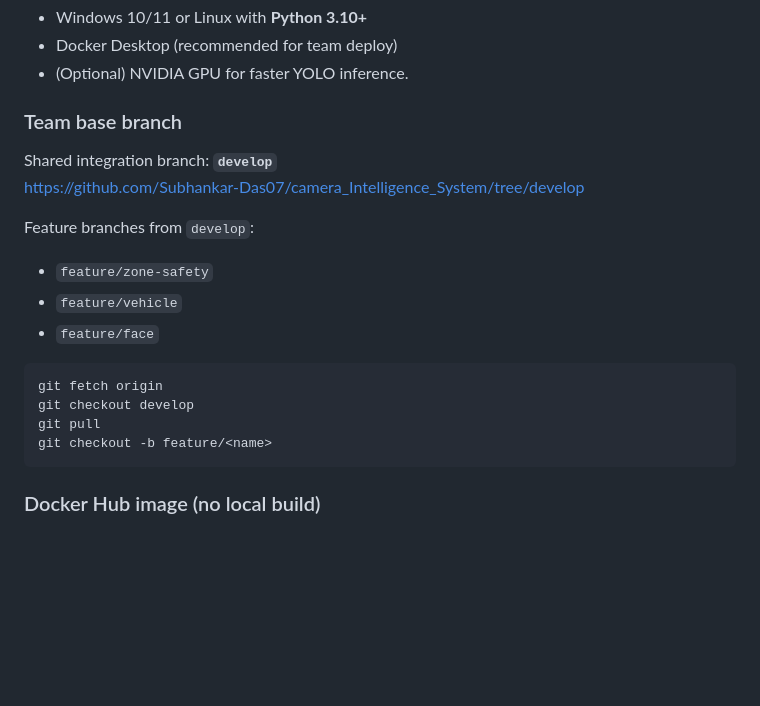
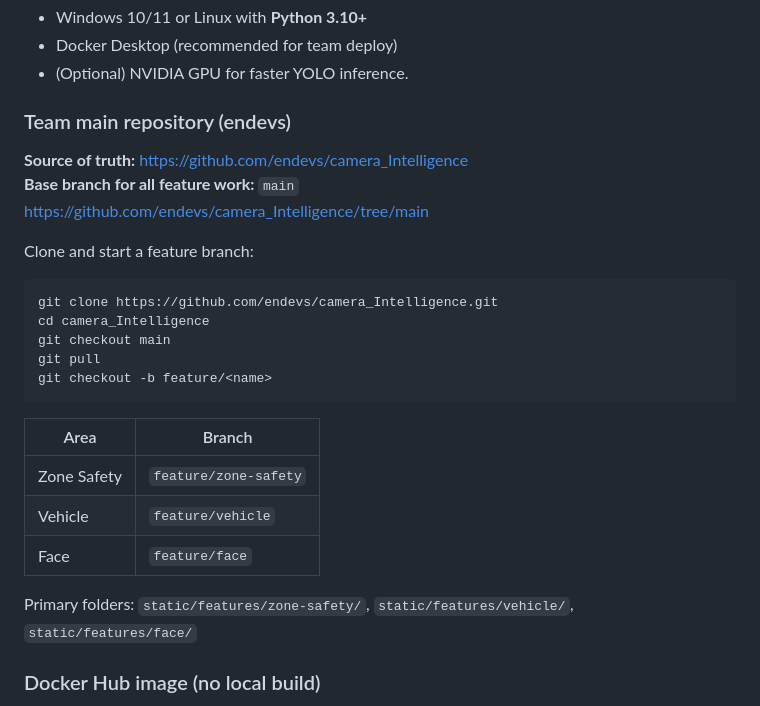
Before and after one commit to Subhankar-Das07/camera_Intelligence_System, a Markdown page: GUIDE.md, the part around the change. Rendered like a GitHub page; blank space fills up the shorter version.

Commit message:
docs: point team workflow at endevs/camera_Intelligence main
Co-authored-by: Cursor <cursoragent@cursor.com>

````diff
--- a/GUIDE.md
+++ b/GUIDE.md
@@ -62,21 +62,28 @@ This folder contains the mobile application that turns an Android phone into an
 - Docker Desktop (recommended for team deploy)
 - (Optional) NVIDIA GPU for faster YOLO inference.
 
-### Team base branch
-Shared integration branch: **`develop`**
-https://github.com/Subhankar-Das07/camera_Intelligence_System/tree/develop
+### Team main repository (endevs)
+**Source of truth:** https://github.com/endevs/camera_Intelligence
+**Base branch for all feature work:** `main`
+https://github.com/endevs/camera_Intelligence/tree/main
 
-Feature branches from `develop`:
-- `feature/zone-safety`
-- `feature/vehicle`
-- `feature/face`
+Clone and start a feature branch:
 
 ```bash
-git fetch origin
-git checkout develop
+git clone https://github.com/endevs/camera_Intelligence.git
+cd camera_Intelligence
+git checkout main
 git pull
 git checkout -b feature/<name>
 ```
+
+| Area | Branch |
+|------|--------|
+| Zone Safety | `feature/zone-safety` |
+| Vehicle | `feature/vehicle` |
+| Face | `feature/face` |
+
+Primary folders: `static/features/zone-safety/`, `static/features/vehicle/`, `static/features/face/`
 
 ### Docker Hub image (no local build)
 Image: **`drpinfotech/camera-intelligence:develop`** (also tagged `0.1.0`)
````
